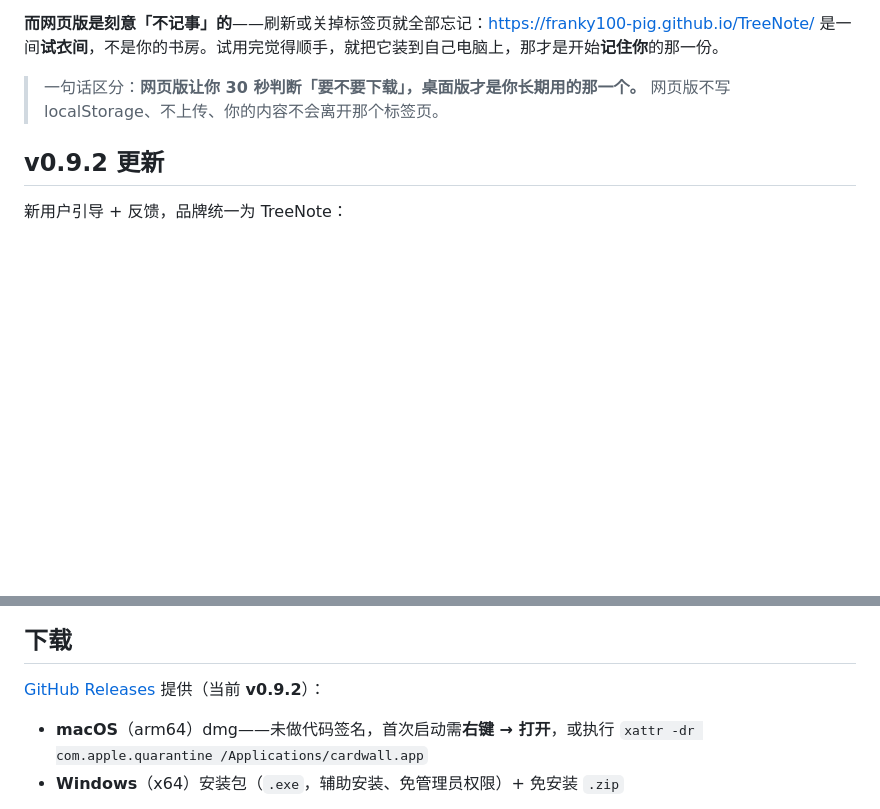
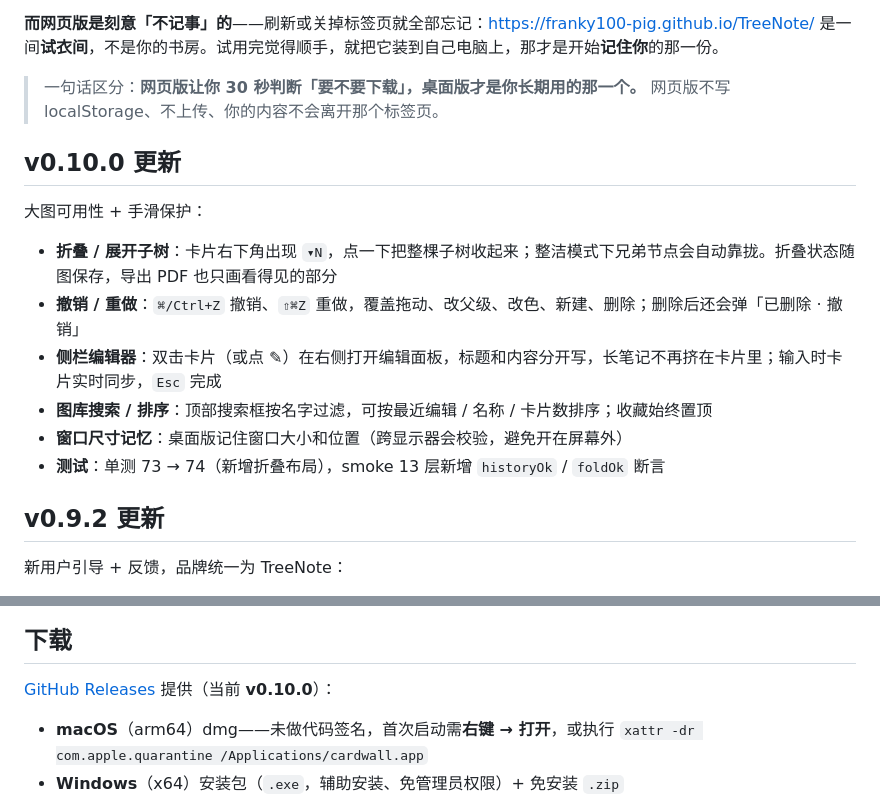
Before and after one commit to Franky100-pig/TreeNote, a Markdown page: README.md, 2 parts joined by grey strips. GitHub-like rendering; blank space fills up the shorter version.

```diff
--- a/README.md
+++ b/README.md
@@ -27,6 +27,17 @@
 **而网页版是刻意「不记事」的**——刷新或关掉标签页就全部忘记：<https://franky100-pig.github.io/TreeNote/> 是一间**试衣间**，不是你的书房。试用完觉得顺手，就把它装到自己电脑上，那才是开始**记住你**的那一份。
 
 > 一句话区分：**网页版让你 30 秒判断「要不要下载」，桌面版才是你长期用的那一个。** 网页版不写 localStorage、不上传、你的内容不会离开那个标签页。
+
+## v0.10.0 更新
+
+大图可用性 + 手滑保护：
+
+- **折叠 / 展开子树**：卡片右下角出现 `▾N`，点一下把整棵子树收起来；整洁模式下兄弟节点会自动靠拢。折叠状态随图保存，导出 PDF 也只画看得见的部分
+- **撤销 / 重做**：`⌘/Ctrl+Z` 撤销、`⇧⌘Z` 重做，覆盖拖动、改父级、改色、新建、删除；删除后还会弹「已删除 · 撤销」
+- **侧栏编辑器**：双击卡片（或点 ✎）在右侧打开编辑面板，标题和内容分开写，长笔记不再挤在卡片里；输入时卡片实时同步，`Esc` 完成
+- **图库搜索 / 排序**：顶部搜索框按名字过滤，可按最近编辑 / 名称 / 卡片数排序；收藏始终置顶
+- **窗口尺寸记忆**：桌面版记住窗口大小和位置（跨显示器会校验，避免开在屏幕外）
+- **测试**：单测 73 → 74（新增折叠布局），smoke 13 层新增 `historyOk` / `foldOk` 断言
 
 ## v0.9.2 更新
 
@@ -63,7 +74,7 @@
 
 ## 下载
 
-[GitHub Releases](https://github.com/Franky100-pig/TreeNote/releases/latest) 提供（当前 **v0.9.2**）：
+[GitHub Releases](https://github.com/Franky100-pig/TreeNote/releases/latest) 提供（当前 **v0.10.0**）：
 
 - **macOS**（arm64）dmg——未做代码签名，首次启动需**右键 → 打开**，或执行 `xattr -dr com.apple.quarantine /Applications/cardwall.app`
 - **Windows**（x64）安装包（`.exe`，辅助安装、免管理员权限）+ 免安装 `.zip`
```
Also changed, not shown: README.en.md (+12 -1 lines).
